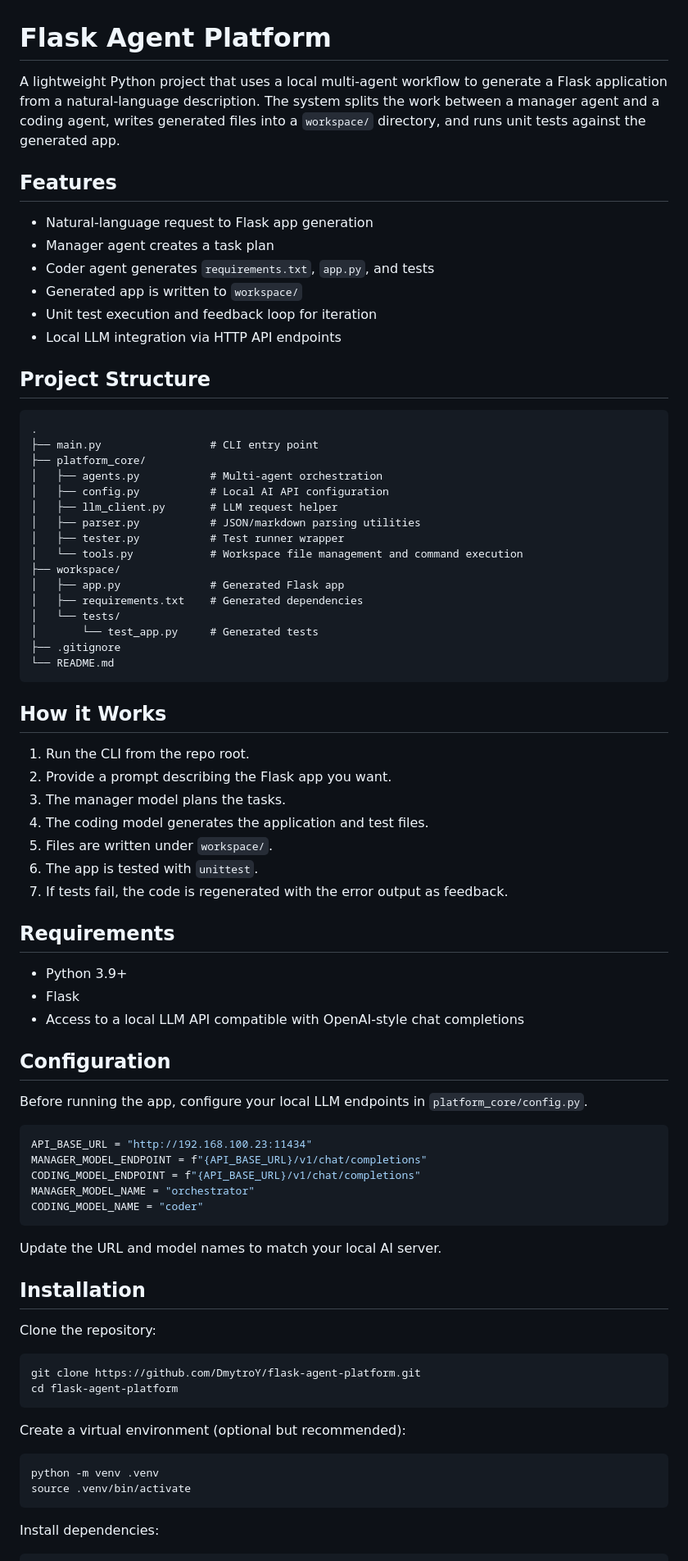
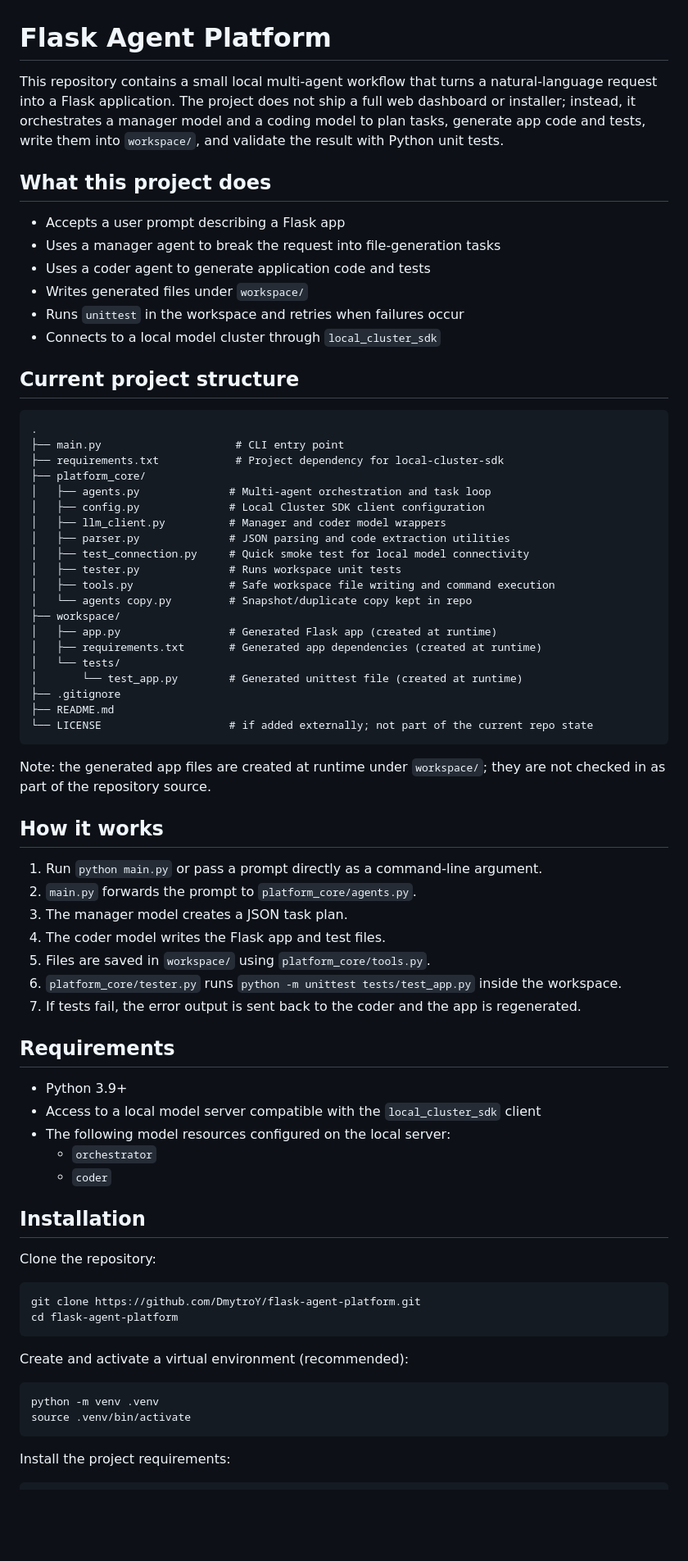
Before and after one commit to DmytroY/flask-agent-platform, a Markdown page: README.md, the part around one of its changes. Shown at 82% size. Drawn GitHub-style; blank space fills up the shorter version.

Commit message:
Align README with the current project implementation and local SDK-based workflow

````diff
--- a/README.md
+++ b/README.md
@@ -1,66 +1,60 @@
 # Flask Agent Platform
 
-A lightweight Python project that uses a local multi-agent workflow to generate a Flask application from a natural-language description. The system splits the work between a manager agent and a coding agent, writes generated files into a `workspace/` directory, and runs unit tests against the generated app.
+This repository contains a small local multi-agent workflow that turns a natural-language request into a Flask application. The project does not ship a full web dashboard or installer; instead, it orchestrates a manager model and a coding model to plan tasks, generate app code and tests, write them into `workspace/`, and validate the result with Python unit tests.
 
-## Features
+## What this project does
 
-- Natural-language request to Flask app generation
-- Manager agent creates a task plan
-- Coder agent generates `requirements.txt`, `app.py`, and tests
-- Generated app is written to `workspace/`
-- Unit test execution and feedback loop for iteration
-- Local LLM integration via HTTP API endpoints
+- Accepts a user prompt describing a Flask app
+- Uses a manager agent to break the request into file-generation tasks
+- Uses a coder agent to generate application code and tests
+- Writes generated files under `workspace/`
+- Runs `unittest` in the workspace and retries when failures occur
+- Connects to a local model cluster through `local_cluster_sdk`
 
-## Project Structure
+## Current project structure
 
 ```text
 .
-├── main.py                 # CLI entry point
+├── main.py                     # CLI entry point
+├── requirements.txt            # Project dependency for local-cluster-sdk
 ├── platform_core/
-│   ├── agents.py           # Multi-agent orchestration
-│   ├── config.py           # Local AI API configuration
-│   ├── llm_client.py       # LLM request helper
-│   ├── parser.py           # JSON/markdown parsing utilities
-│   ├── tester.py           # Test runner wrapper
-│   └── tools.py            # Workspace file management and command execution
+│   ├── agents.py              # Multi-agent orchestration and task loop
+│   ├── config.py              # Local Cluster SDK client configuration
+│   ├── llm_client.py          # Manager and coder model wrappers
+│   ├── parser.py              # JSON parsing and code extraction utilities
+│   ├── test_connection.py     # Quick smoke test for local model connectivity
+│   ├── tester.py              # Runs workspace unit tests
+│   ├── tools.py               # Safe workspace file writing and command execution
+│   └── agents copy.py         # Snapshot/duplicate copy kept in repo
 ├── workspace/
-│   ├── app.py              # Generated Flask app
-│   ├── requirements.txt    # Generated dependencies
+│   ├── app.py                 # Generated Flask app (created at runtime)
+│   ├── requirements.txt       # Generated app dependencies (created at runtime)
 │   └── tests/
-│       └── test_app.py     # Generated tests
+│       └── test_app.py        # Generated unittest file (created at runtime)
 ├── .gitignore
-└── README.md
+├── README.md
+└── LICENSE                    # if added externally; not part of the current repo state
 ```
 
-## How it Works
+Note: the generated app files are created at runtime under `workspace/`; they are not checked in as part of the repository source.
 
-1. Run the CLI from the repo root.
-2. Provide a prompt describing the Flask app you want.
-3. The manager model plans the tasks.
-4. The coding model generates the application and test files.
-5. Files are written under `workspace/`.
-6. The app is tested with `unittest`.
-7. If tests fail, the code is regenerated with the error output as feedback.
+## How it works
+
+1. Run `python main.py` or pass a prompt directly as a command-line argument.
+2. `main.py` forwards the prompt to `platform_core/agents.py`.
+3. The manager model creates a JSON task plan.
+4. The coder model writes the Flask app and test files.
+5. Files are saved in `workspace/` using `platform_core/tools.py`.
+6. `platform_core/tester.py` runs `python -m unittest tests/test_app.py` inside the workspace.
+7. If tests fail, the error output is sent back to the coder and the app is regenerated.
 
 ## Requirements
 
 - Python 3.9+
-- Flask
-- Access to a local LLM API compatible with OpenAI-style chat completions
-
-## Configuration
-
-Before running the app, configure your local LLM endpoints in `platform_core/config.py`.
-
-```python
-API_BASE_URL = "http://192.168.100.23:11434"
-MANAGER_MODEL_ENDPOINT = f"{API_BASE_URL}/v1/chat/completions"
-CODING_MODEL_ENDPOINT = f"{API_BASE_URL}/v1/chat/completions"
-MANAGER_MODEL_NAME = "orchestrator"
-CODING_MODEL_NAME = "coder"
-```
-
-Update the URL and model names to match your local AI server.
+- Access to a local model server compatible with the `local_cluster_sdk` client
+- The following model resources configured on the local server:
+  - `orchestrator`
+  - `coder`
 
 ## Installation
 
@@ -71,13 +65,13 @@ git clone https://github.com/DmytroY/flask-agent-platform.git
 cd flask-agent-platform
 ```
 
-Create a virtual environment (optional but recommended):
+Create and activate a virtual environment (recommended):
 
 ```bash
 python -m venv .venv
 source .venv/bin/activate
 ```
 
-Install dependencies:
+Install the project requirements:
 
 ```bash
````
Also changed, not shown: other parts of README.md (+65 -14 lines).
